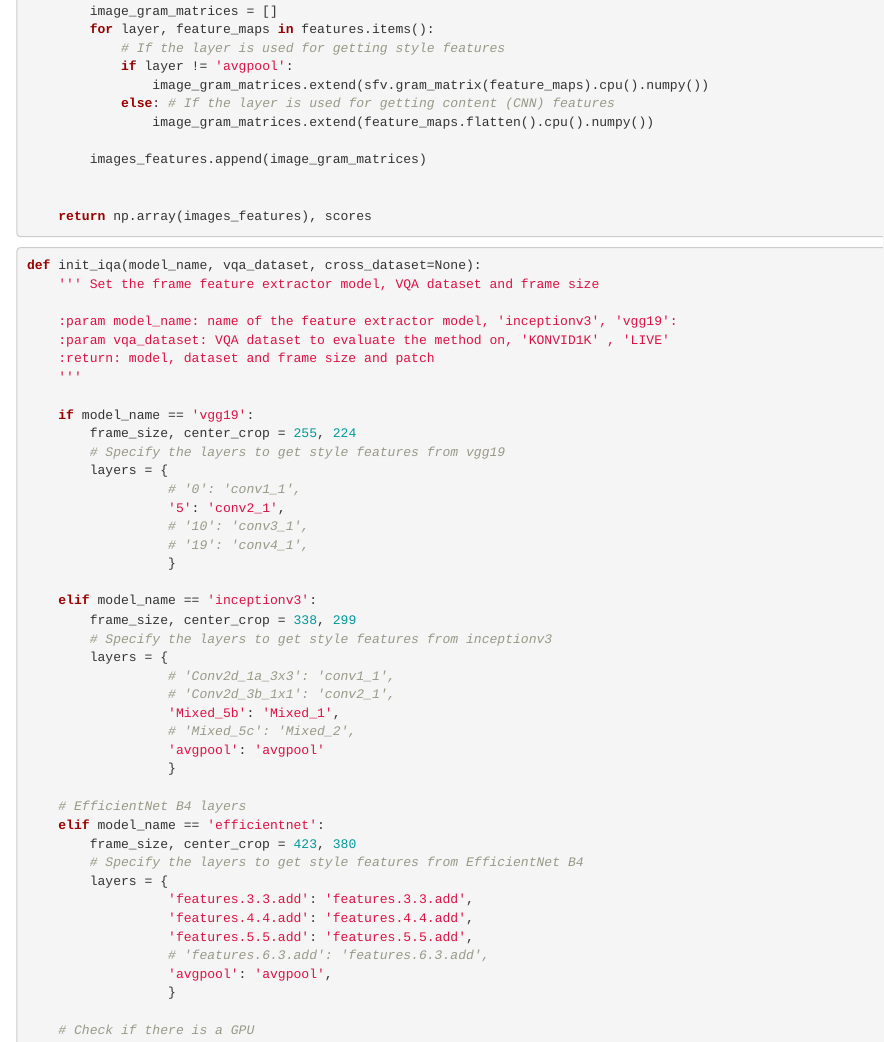
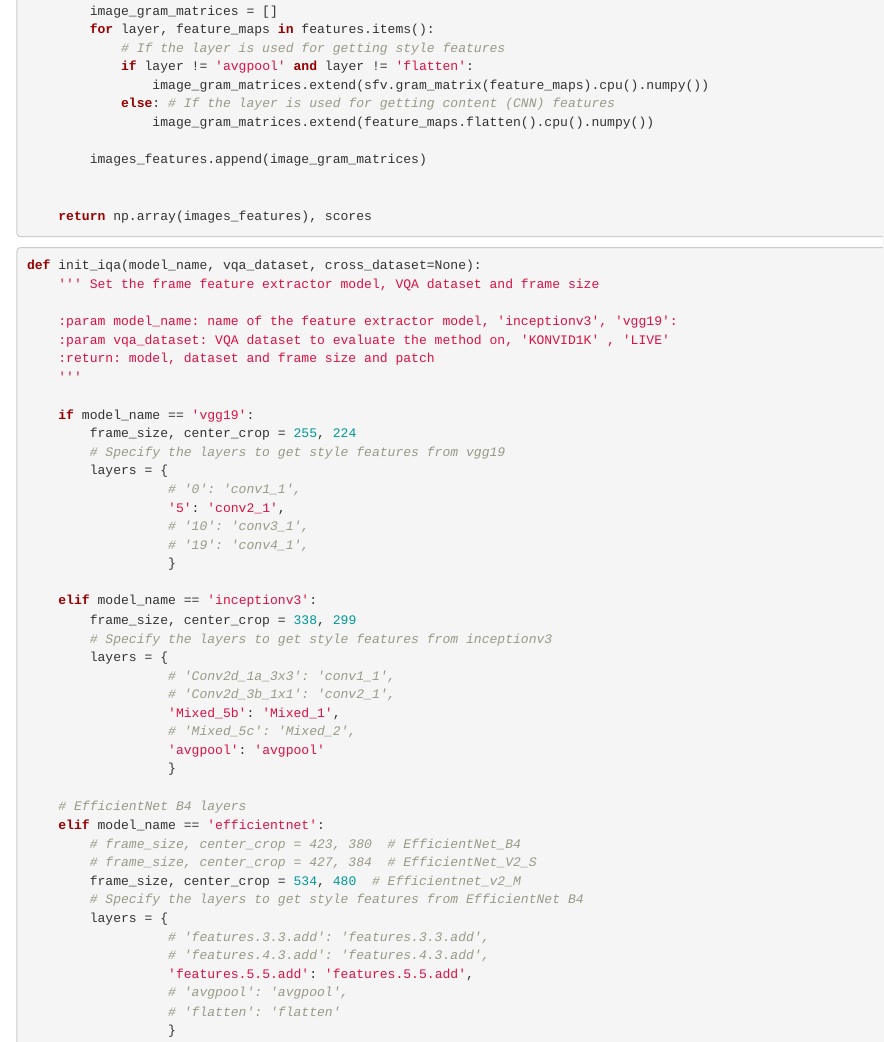
Before and after one commit to amirh-bakhtiari/FMC-IQA, an R Markdown document (src/run.Rmd): the page in a window 1100 px wide, from 990 px down. Rendered offline with R 4.5, knitr and Pandoc, with nearby package versions; some code elsewhere in the file could not run offline.

Commit message:
Add EfficientNet V2 S & M

```diff
--- a/src/run.Rmd
+++ b/src/run.Rmd
@@ -1,6 +1,7 @@
 ---
 jupyter:
   jupytext:
+    formats: ipynb,Rmd
     text_representation:
       extension: .Rmd
       format_name: rmarkdown
@@ -70,7 +71,7 @@ def imageset_features(ffeats_extractor, device, dataset, frame_size, center_crop
         image_gram_matrices = []
         for layer, feature_maps in features.items():
             # If the layer is used for getting style features
-            if layer != 'avgpool':
+            if layer != 'avgpool' and layer != 'flatten':
                 image_gram_matrices.extend(sfv.gram_matrix(feature_maps).cpu().numpy())
             else: # If the layer is used for getting content (CNN) features
                 image_gram_matrices.extend(feature_maps.flatten().cpu().numpy())
@@ -113,14 +114,16 @@ def init_iqa(model_name, vqa_dataset, cross_dataset=None):
 
     # EfficientNet B4 layers
     elif model_name == 'efficientnet':
-        frame_size, center_crop = 423, 380
+        # frame_size, center_crop = 423, 380  # EfficientNet_B4
+        # frame_size, center_crop = 427, 384  # EfficientNet_V2_S
+        frame_size, center_crop = 534, 480  # Efficientnet_v2_M
         # Specify the layers to get style features from EfficientNet B4
         layers = {
-                  'features.3.3.add': 'features.3.3.add',
-                  'features.4.4.add': 'features.4.4.add',
+                  # 'features.3.3.add': 'features.3.3.add',
+                  # 'features.4.3.add': 'features.4.3.add',
                   'features.5.5.add': 'features.5.5.add',
-                  # 'features.6.3.add': 'features.6.3.add',
-                  'avgpool': 'avgpool',
+                  # 'avgpool': 'avgpool',
+                  # 'flatten': 'flatten'
                   }
 
     # Check if there is a GPU
```
Also changed, not shown: src/SFVQA.py (+4 -2 lines), src/regression.py (+2 -2 lines), 1 other file.
